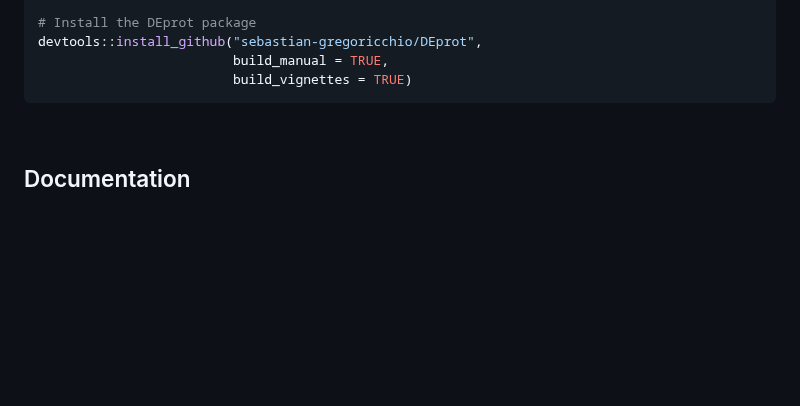
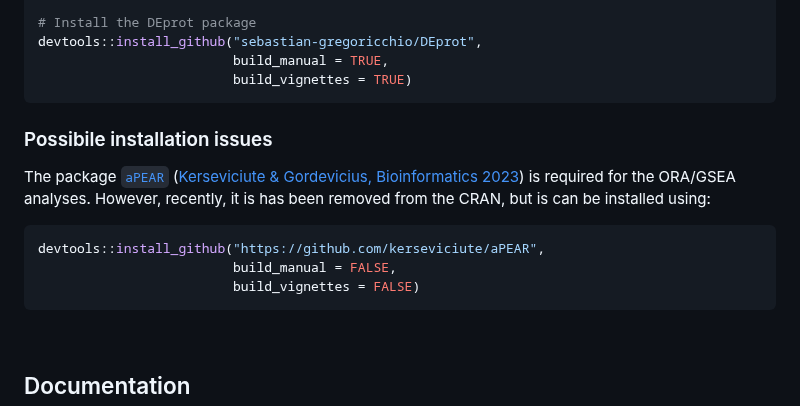
Before and after one commit to sebastian-gregoricchio/DEprot, a Markdown page: README.md, the part around the change. Drawn GitHub-style; blank space fills up the shorter version.

Commit message:
Update README.md
Added aPEAR installation instructions

````diff
--- a/README.md
+++ b/README.md
@@ -48,6 +48,17 @@ devtools::install_github("sebastian-gregoricchio/DEprot",
                          build_manual = TRUE,
                          build_vignettes = TRUE)
 ```
+
+### Possibile installation issues
+The package [`aPEAR`](https://github.com/kerseviciute/aPEAR) ([Kerseviciute & Gordevicius, Bioinformatics 2023](https://doi.org/10.1093/bioinformatics/btad672)) is required for the ORA/GSEA analyses. However, recently, it is has been removed from the CRAN, but is can be installed using:
+
+```r
+devtools::install_github("https://github.com/kerseviciute/aPEAR",
+                         build_manual = FALSE,
+                         build_vignettes = FALSE)
+```
+
+
 <br />
 
 ## Documentation
````
